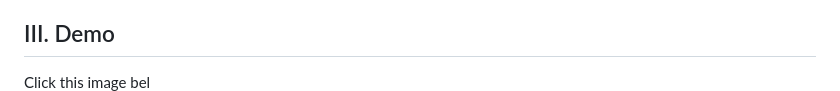
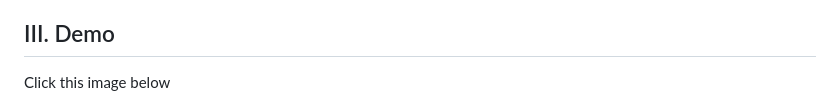
Before and after one commit to ShenggKai/CBIR_System, a Markdown page: README.md, the part around the change. GitHub-like rendering.

```diff
--- a/README.md
+++ b/README.md
@@ -92,7 +92,7 @@ The system will automatically load the necessary data. When finished,
 Ctrl + left click the URL: `http://127.0.0.1:5000`.
 
 ## III. Demo
-Click this image bel
+Click this image below
 [![Demo](https://github.com/ShenggKai/CBIR_System/blob/master/static/image/demo.png?raw=true)](https://youtu.be/gct-OMgGbPE)
 
 ## IV. Authors
```
